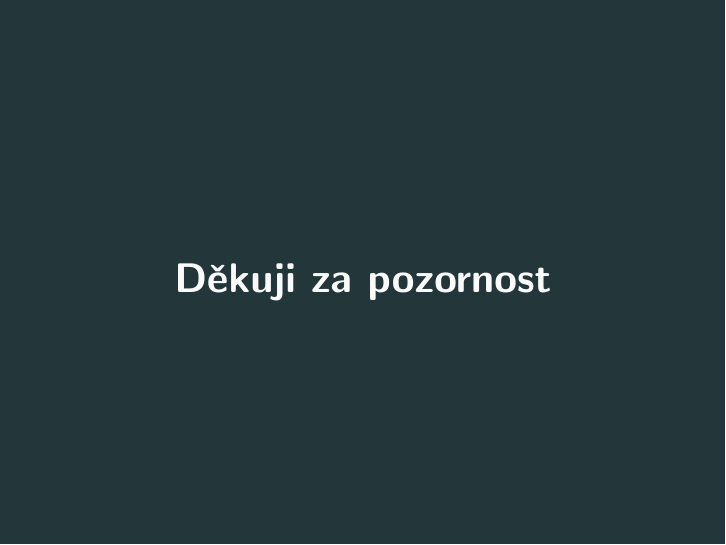
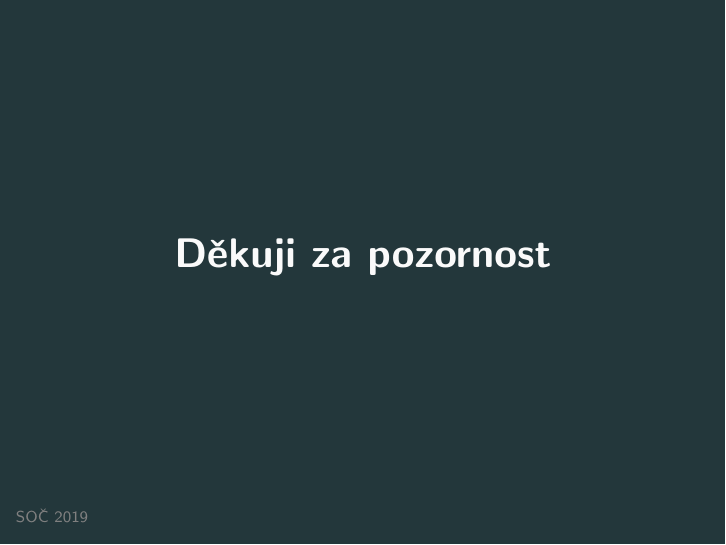
Before and after one commit to xiaoxiae/soc-presentation-2019, LaTeX slides (presentation.tex): page 3 of 3. Compiled offline with pdfLaTeX.

```diff
--- a/presentation.tex
+++ b/presentation.tex
@@ -34,10 +34,9 @@
     Hello, world!
   \end{frame}
 
-  {
-  \setbeamertemplate{footline}{}
+  \appendix
+
   \begin{frame}[standout]
     Děkuji za pozornost
   \end{frame}
-  }
 \end{document}
```
